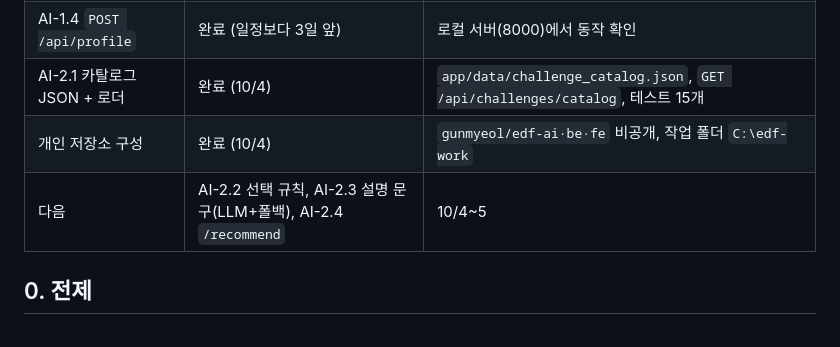
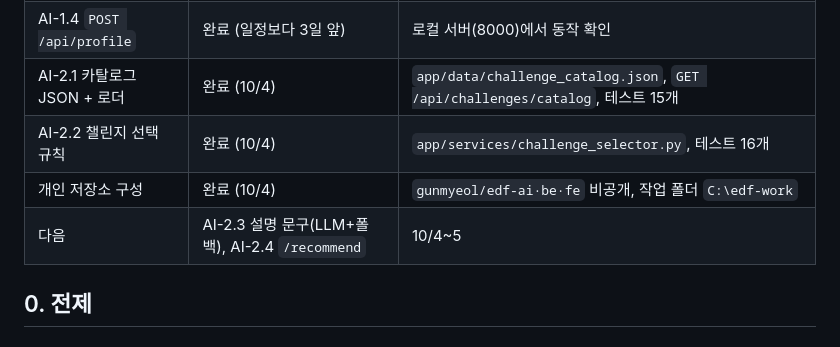
Before and after one commit to Team-EDF/EDF-AI, a Markdown page: WBS_green_action.md, the part around the change. GitHub-like rendering.

```diff
--- a/WBS_green_action.md
+++ b/WBS_green_action.md
@@ -15,8 +15,9 @@
 | AI-1.3 실천 성향 유형 | 완료 (일정보다 1일 앞) | 9유형 (경험·관심 3 × 각오 3) |
 | AI-1.4 `POST /api/profile` | 완료 (일정보다 3일 앞) | 로컬 서버(8000)에서 동작 확인 |
 | AI-2.1 카탈로그 JSON + 로더 | 완료 (10/4) | `app/data/challenge_catalog.json`, `GET /api/challenges/catalog`, 테스트 15개 |
+| AI-2.2 챌린지 선택 규칙 | 완료 (10/4) | `app/services/challenge_selector.py`, 테스트 16개 |
 | 개인 저장소 구성 | 완료 (10/4) | `gunmyeol/edf-ai·be·fe` 비공개, 작업 폴더 `C:\edf-work` |
-| 다음 | AI-2.2 선택 규칙, AI-2.3 설명 문구(LLM+폴백), AI-2.4 `/recommend` | 10/4~5 |
+| 다음 | AI-2.3 설명 문구(LLM+폴백), AI-2.4 `/recommend` | 10/4~5 |
 
 ## 0. 전제
 
```
Also changed, not shown: GreenAction_catalog_api_draft.md (+6 -0 lines).
